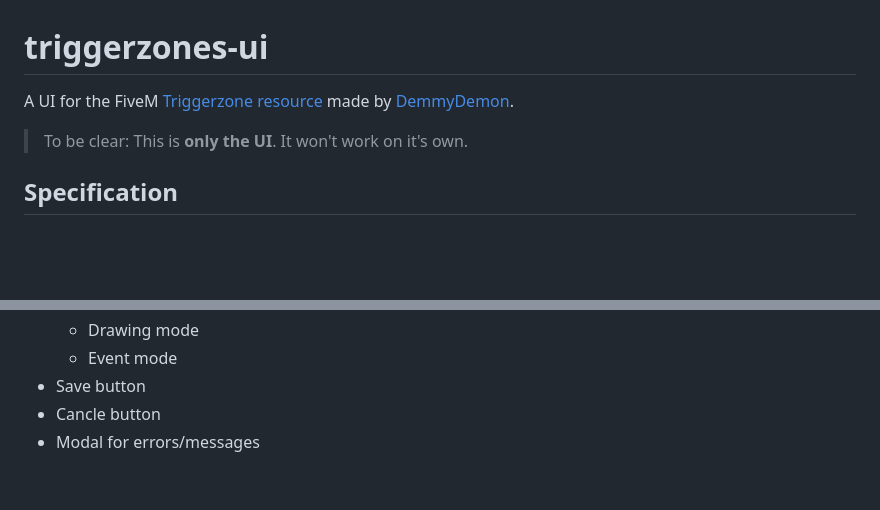
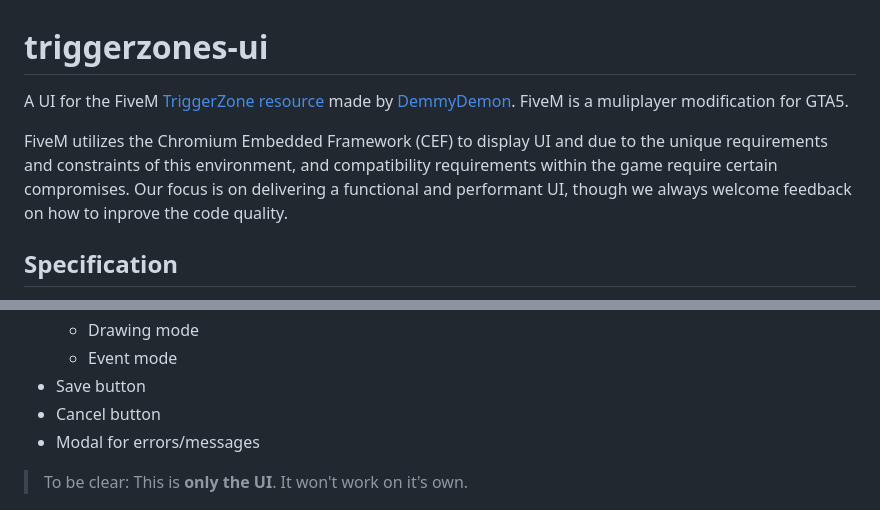
Before and after one commit to MonBjo/triggerzones-ui, a Markdown page: README.md, 2 parts joined by grey strips. Drawn GitHub-style; blank space fills up the shorter version.

```diff
--- a/README.md
+++ b/README.md
@@ -1,7 +1,9 @@
 # triggerzones-ui
 
-A UI for the FiveM [Triggerzone resource](https://github.com/DemmyDemon/triggerzone) made by [DemmyDemon](https://github.com/DemmyDemon).
-> To be clear: This is **only the UI**. It won't work on it's own.
+A UI for the FiveM [TriggerZone resource](https://github.com/DemmyDemon/triggerzone) made by [DemmyDemon](https://github.com/DemmyDemon). FiveM is a muliplayer modification for GTA5.
+
+FiveM utilizes the Chromium Embedded Framework (CEF) to display UI and due to the unique requirements and constraints of this environment, and compatibility requirements within the game require certain compromises. Our focus is on delivering a functional and performant UI, though we always welcome feedback on how to inprove the code quality.
+
 
 ## **Specification**
 
@@ -18,8 +20,10 @@ A UI for the FiveM [Triggerzone resource](https://github.com/DemmyDemon/triggerz
     -  Drawing mode
     -  Event mode
 -  Save button
--  Cancle button
+-  Cancel button
 -  Modal for errors/messages
+
+> To be clear: This is **only the UI**. It won't work on it's own.
 
 ![image of resource](/screenshot.png)
 
```
Also changed, not shown: other parts of README.md (+3 -3 lines).
